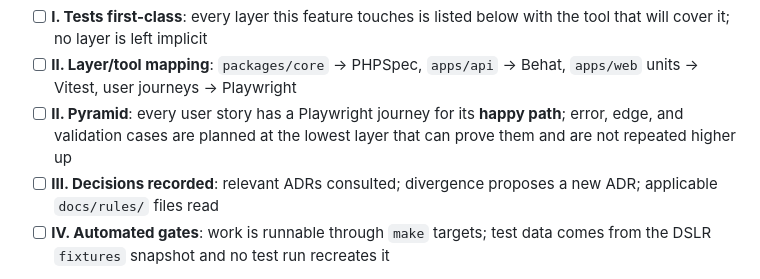
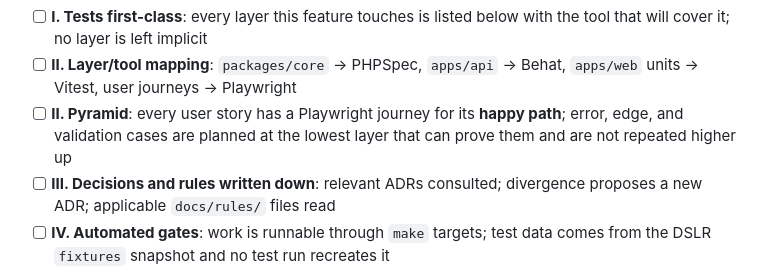
Before and after one commit to aleherse/social-bulletin, a Markdown page: .specify/templates/plan-template.md, the part around the change. Rendered like a GitHub page.

```diff
--- a/.specify/templates/plan-template.md
+++ b/.specify/templates/plan-template.md
@@ -51,8 +51,8 @@ Confirm each gate or record a justified violation in Complexity Tracking.
 - [ ] **II. Pyramid**: every user story has a Playwright journey for its **happy
       path**; error, edge, and validation cases are planned at the lowest layer
       that can prove them and are not repeated higher up
-- [ ] **III. Decisions recorded**: relevant ADRs consulted; divergence proposes a
-      new ADR; applicable `docs/rules/` files read
+- [ ] **III. Decisions and rules written down**: relevant ADRs consulted;
+      divergence proposes a new ADR; applicable `docs/rules/` files read
 - [ ] **IV. Automated gates**: work is runnable through `make` targets; test data
       comes from the DSLR `fixtures` snapshot and no test run recreates it
 
```
Also changed, not shown: .specify/memory/constitution.md (+25 -24 lines).
